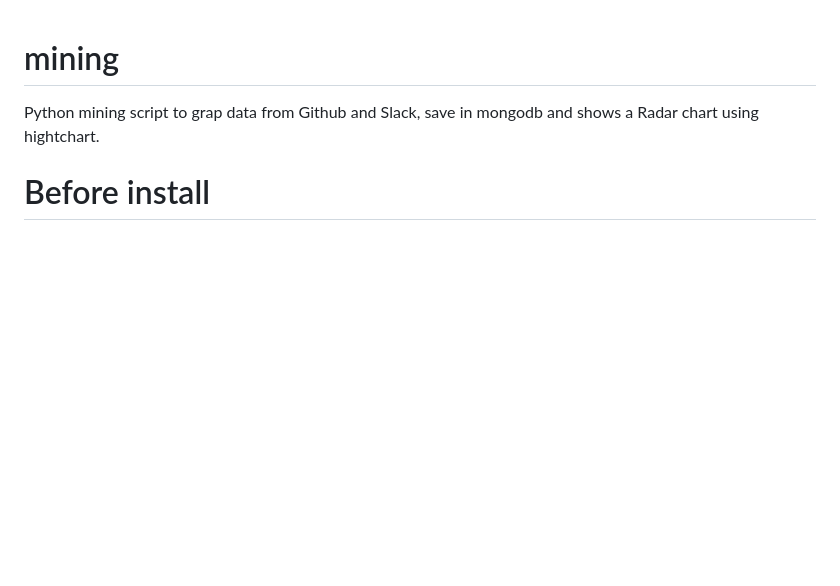
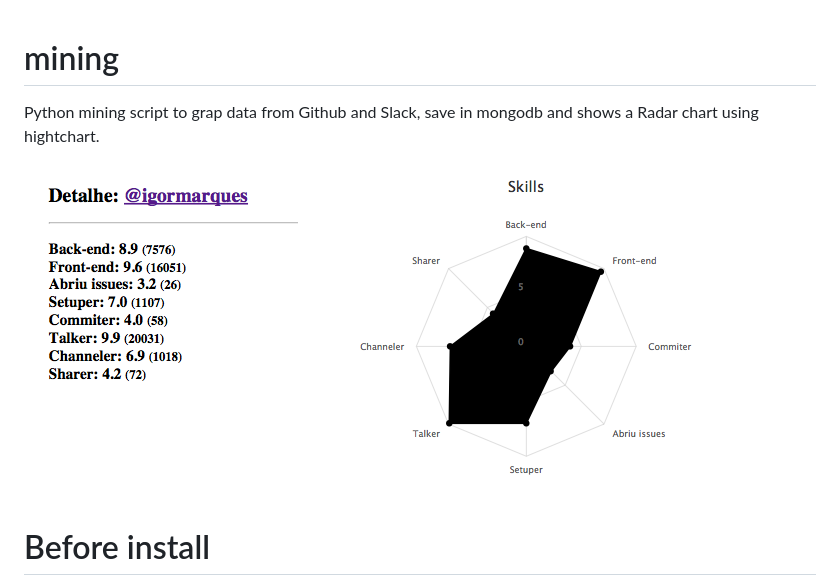
Before and after one commit to luanfonceca/mining, a Markdown page: README.md, the part around the change. GitHub-like rendering; pictures changed too: mining.png (added); blank space fills up the shorter version.

Commit message:
Add screenshot.

```diff
--- a/README.md
+++ b/README.md
@@ -1,5 +1,7 @@
 # mining
 Python mining script to grap data from Github and Slack, save in mongodb and shows a Radar chart using hightchart.
+
+![Resultado da mineração](mining.png?raw=true "Resultado da mineração")
 
 # Before install
 - MongoDB
```
